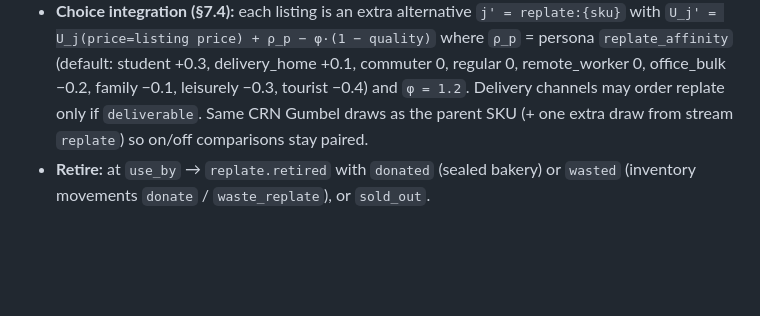
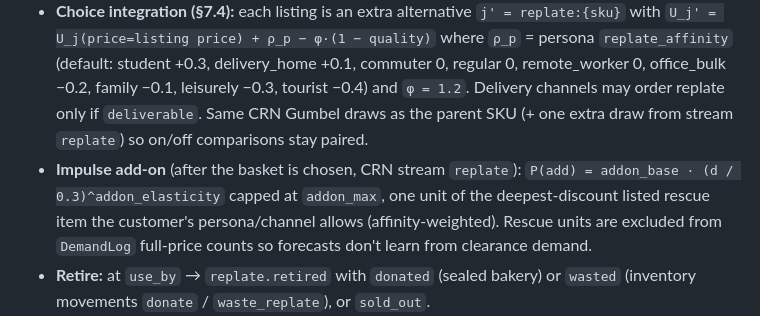
Before and after one commit to Abhinav-Prabhakar/Brew, a Markdown page: technical.md, the part around the change. Rendered like a GitHub page; blank space fills up the shorter version.

```diff
--- a/technical.md
+++ b/technical.md
@@ -347,6 +347,7 @@ Each disruption = `{kind, target, severity, start_s, end_s, source}` scheduled a
 - **Listing tick** (every `MANAGER_TICK` and on lot creation): for each pre-made lot with `frac_left = (use_by − now)/premake_hold_s`, compute the target discount from the active ladder; if higher than the current one → `replate.marked_down` (first time → `replate.listed`). Ladders (`replate.yaml`): `gentle {0.5:20, 0.25:35, last45m:50}`, `standard {0.5:30, 0.25:50, last45m:70}`, `aggressive {0.75:25, 0.5:45, 0.25:65, last45m:80}`. `price = max(floor, round_to_5(base × (1 − d)))`, `floor = 0.5 × unit_cost`. A listed unit is sold at the listing price only when the customer chose the replate alternative; full-price orders still draw pre-made stock at full price (listing units decrement either way).
 - **Prep-backed listings** (`replate.yaml: prep_backed: {prep_or_ingredient_key: sku}`): at each listing tick, for every lot of a mapped key with `frac_left ≤ 0.5` (or < 3 h to expiry for raw perishables) compute `units = floor(lot.qty / per_unit_usage(sku, key))`, minus what the forecast says will be consumed at full price before use-by (surplus only). List `replate:{sku}` backed by that lot; a replate sale consumes the backing lot first (FEFO override) and the rest of the recipe normally. Staples (`chai`) may be listed — discount only. Same ladder/floor/monotonicity rules; units cap = surplus.
 - **Choice integration (§7.4):** each listing is an extra alternative `j' = replate:{sku}` with `U_j' = U_j(price=listing price) + ρ_p − φ·(1 − quality)` where `ρ_p` = persona `replate_affinity` (default: student +0.3, delivery_home +0.1, commuter 0, regular 0, remote_worker 0, office_bulk −0.2, family −0.1, leisurely −0.3, tourist −0.4) and `φ = 1.2`. Delivery channels may order replate only if `deliverable`. Same CRN Gumbel draws as the parent SKU (+ one extra draw from stream `replate`) so on/off comparisons stay paired.
+- **Impulse add-on** (after the basket is chosen, CRN stream `replate`): `P(add) = addon_base · (d / 0.3)^addon_elasticity` capped at `addon_max`, one unit of the deepest-discount listed rescue item the customer's persona/channel allows (affinity-weighted). Rescue units are excluded from `DemandLog` full-price counts so forecasts don't learn from clearance demand.
 - **Retire:** at `use_by` → `replate.retired` with `donated` (sealed bakery) or `wasted` (inventory movements `donate` / `waste_replate`), or `sold_out`.
 - **Policies:** `PolicyDecision.premake: dict[sku,int]` (at manager ticks) and `replate_mode`. A: no premake, mode off. B: premake P50 forecast of bakes at open, `standard`. C: premake `q* = F⁻¹(c_u/(c_u+c_o'))` where `c_o'` = expected loss **after** replate recovery (`unit_cost − E[replate revenue]`, estimated from the sell-through model below) → pre-makes more when replate recovers value; markdown chosen per lot by maximising `E[rev] − waste_cost` over ladder options using a logistic sell-through model on telemetry (`replate_sellthrough` LightGBM classifier: features frac_left, discount, hour, weather, footfall nowcast, competing listings). E: perfect info.
 - **KPIs:** `replate_units_sold`, `replate_revenue`, `replate_waste_avoided_kg`, `replate_co2e_avoided_kg`, `replate_cannibalised_rev` (computed in `analysis/impact.py` by a CRN fork with `replate_mode=off` from day start).
```
Also changed, not shown: backend.md (+1 -0 lines).
